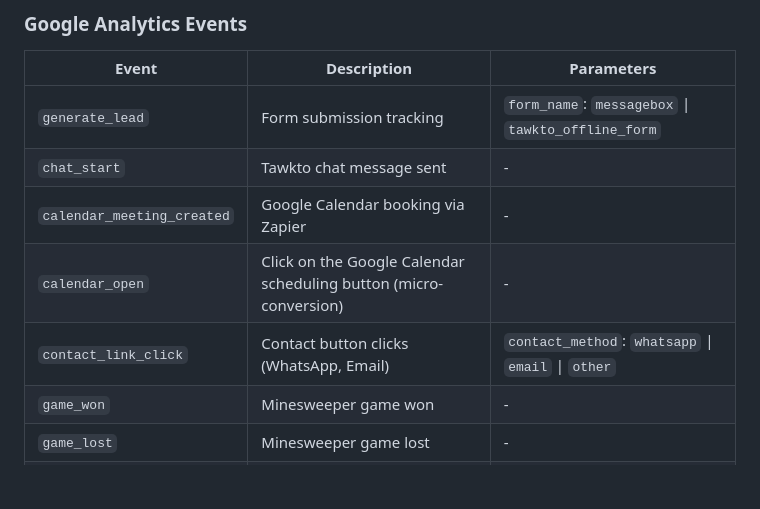
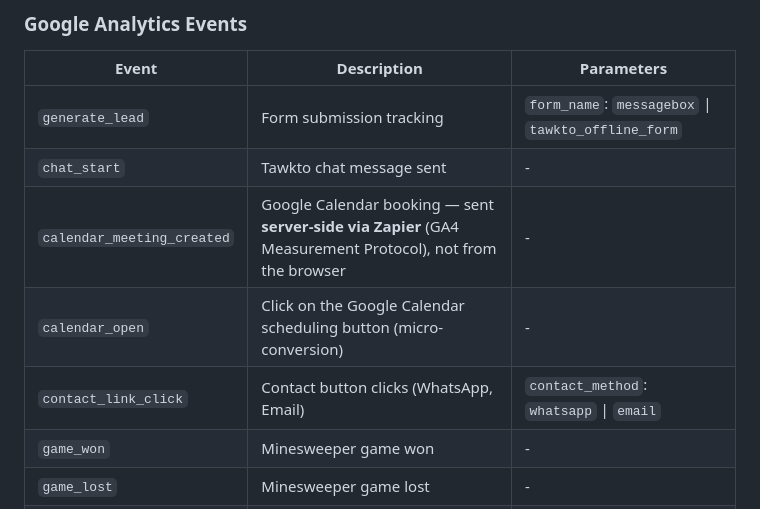
Before and after one commit to xTalAlex/talale-astro, a Markdown page: README.md, the part around the change. Drawn GitHub-style; blank space fills up the shorter version.

```diff
--- a/README.md
+++ b/README.md
@@ -119,9 +119,9 @@ See [Known Issues → Keystatic Limitations](#keystatic-limitations) for current
 | -------------------------- | ----------------------------------------------------------------- | -------------------------------------------------- |
 | `generate_lead`            | Form submission tracking                                          | `form_name`: `messagebox` \| `tawkto_offline_form` |
 | `chat_start`               | Tawkto chat message sent                                          | -                                                  |
-| `calendar_meeting_created` | Google Calendar booking via Zapier                                | -                                                  |
+| `calendar_meeting_created` | Google Calendar booking — sent **server-side via Zapier** (GA4 Measurement Protocol), not from the browser | -                                                  |
 | `calendar_open`            | Click on the Google Calendar scheduling button (micro-conversion) | -                                                  |
-| `contact_link_click`       | Contact button clicks (WhatsApp, Email)                           | `contact_method`: `whatsapp` \| `email` \| `other` |
+| `contact_link_click`       | Contact button clicks (WhatsApp, Email)                           | `contact_method`: `whatsapp` \| `email`            |
 | `game_won`                 | Minesweeper game won                                              | -                                                  |
 | `game_lost`                | Minesweeper game lost                                             | -                                                  |
 | `radio_play`               | Radio station played                                              | -                                                  |
```
